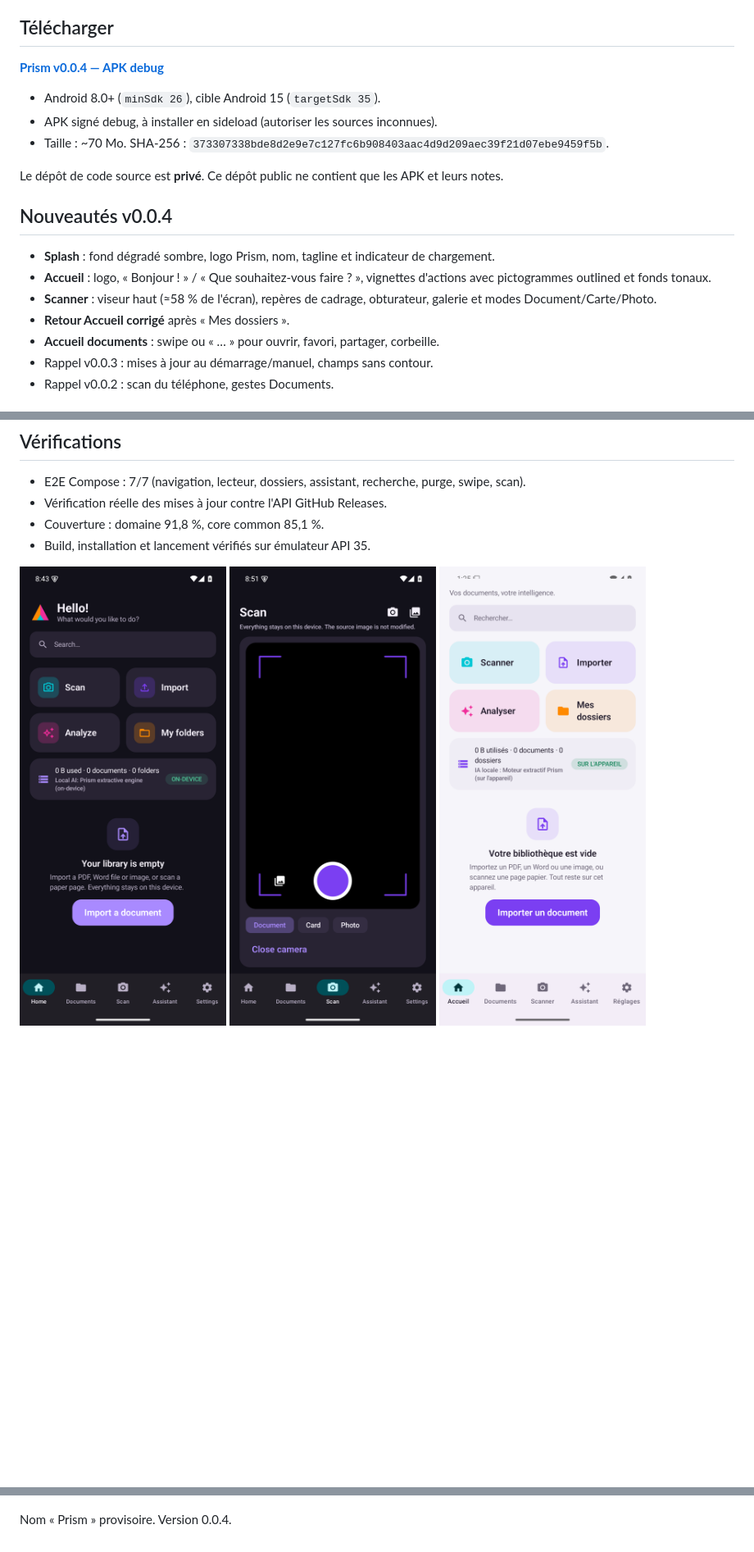
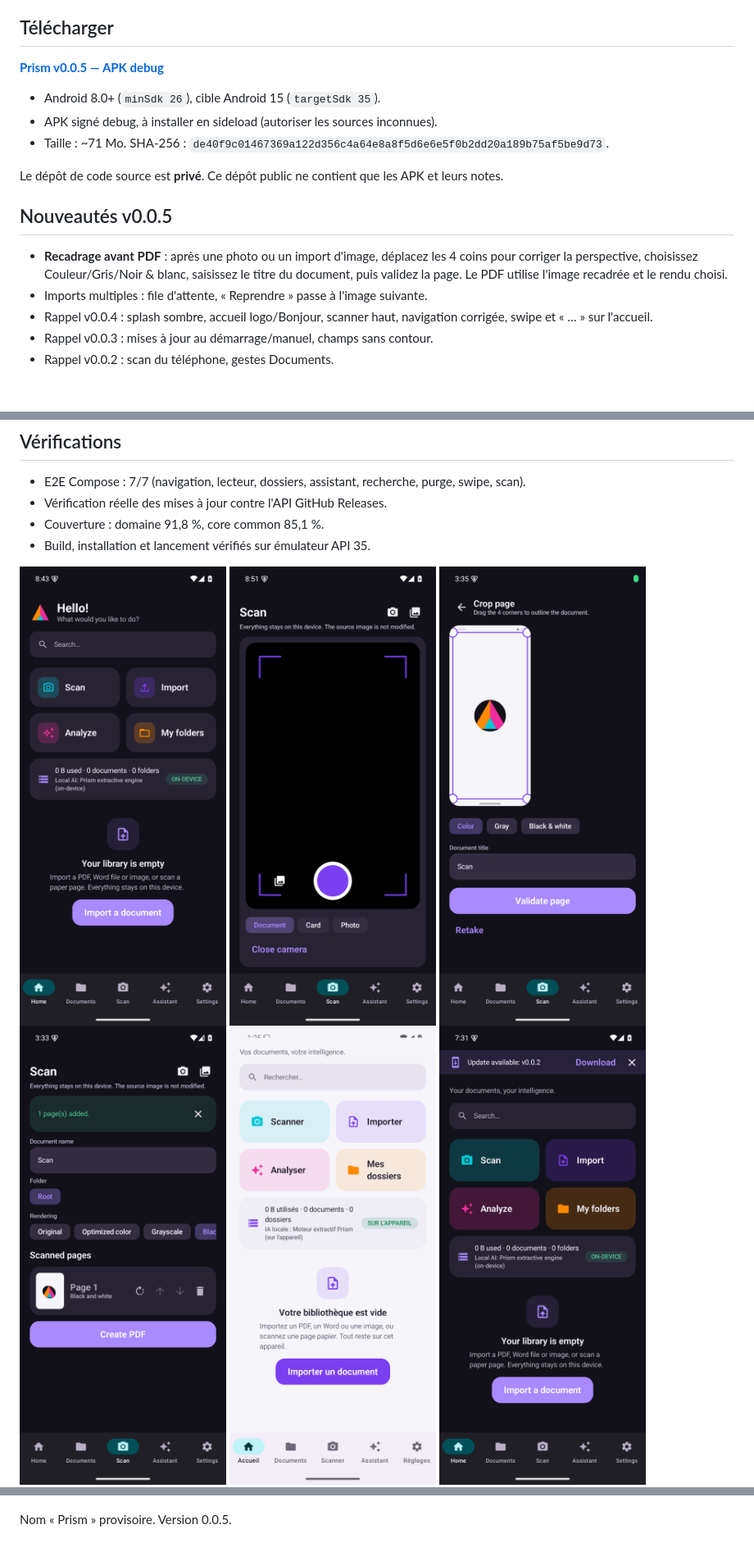
Before and after one commit to ilkinsem/Prism-Releases, a Markdown page: README.md, 3 parts joined by grey strips. Shown at 82% size. Rendered like a GitHub page; pictures changed too: docs/pages-v050.png (added), docs/review-v050.png (added); blank space fills up the shorter version.

Commit message:
docs: Prism v0.0.5 (recadrage page avant PDF)

```diff
--- a/README.md
+++ b/README.md
@@ -6,23 +6,22 @@ cloud IA par défaut.
 
 ## Télécharger
 
-**[Prism v0.0.4 — APK debug](https://github.com/ilkinsem/Prism-Releases/releases/download/v0.0.4/app-debug.apk)**
+**[Prism v0.0.5 — APK debug](https://github.com/ilkinsem/Prism-Releases/releases/download/v0.0.5/app-debug.apk)**
 
 - Android 8.0+ (`minSdk 26`), cible Android 15 (`targetSdk 35`).
 - APK signé debug, à installer en sideload (autoriser les sources inconnues).
-- Taille : ~70 Mo. SHA-256 : `373307338bde8d2e9e7c127fc6b908403aac4d9d209aec39f21d07ebe9459f5b`.
+- Taille : ~71 Mo. SHA-256 : `de40f9c01467369a122d356c4a64e8a8f5d6e6e5f0b2dd20a189b75af5be9d73`.
 
 Le dépôt de code source est **privé**. Ce dépôt public ne contient que les APK et leurs notes.
 
-## Nouveautés v0.0.4
+## Nouveautés v0.0.5
 
-- **Splash** : fond dégradé sombre, logo Prism, nom, tagline et indicateur de chargement.
-- **Accueil** : logo, « Bonjour ! » / « Que souhaitez-vous faire ? », vignettes d'actions avec
-  pictogrammes outlined et fonds tonaux.
-- **Scanner** : viseur haut (≈58 % de l'écran), repères de cadrage, obturateur, galerie et modes
-  Document/Carte/Photo.
-- **Retour Accueil corrigé** après « Mes dossiers ».
-- **Accueil documents** : swipe ou « … » pour ouvrir, favori, partager, corbeille.
+- **Recadrage avant PDF** : après une photo ou un import d'image, déplacez les 4 coins pour
+  corriger la perspective, choisissez Couleur/Gris/Noir & blanc, saisissez le titre du document,
+  puis validez la page. Le PDF utilise l'image recadrée et le rendu choisi.
+- Imports multiples : file d'attente, « Reprendre » passe à l'image suivante.
+- Rappel v0.0.4 : splash sombre, accueil logo/Bonjour, scanner haut, navigation corrigée,
+  swipe et « … » sur l'accueil.
 - Rappel v0.0.3 : mises à jour au démarrage/manuel, champs sans contour.
 - Rappel v0.0.2 : scan du téléphone, gestes Documents.
 
@@ -63,10 +62,12 @@ Google Play avant une distribution publique.
 
 ![Accueil v0.0.4](docs/home-v040.png)
 ![Scanner v0.0.4](docs/scanner-v040.png)
+![Recadrage v0.0.5](docs/review-v050.png)
+![Pages v0.0.5](docs/pages-v050.png)
 ![Accueil](docs/home-fr.png)
 ![Bandeau de mise à jour](docs/update-banner.png)
 ![Réglages des mises à jour](docs/settings-update.png)
 ![Champs sans contour](docs/fields-light.png)
 ![Scan du téléphone](docs/scan-phone-en.png)
 
-Nom « Prism » provisoire. Version 0.0.4.
+Nom « Prism » provisoire. Version 0.0.5.
```
